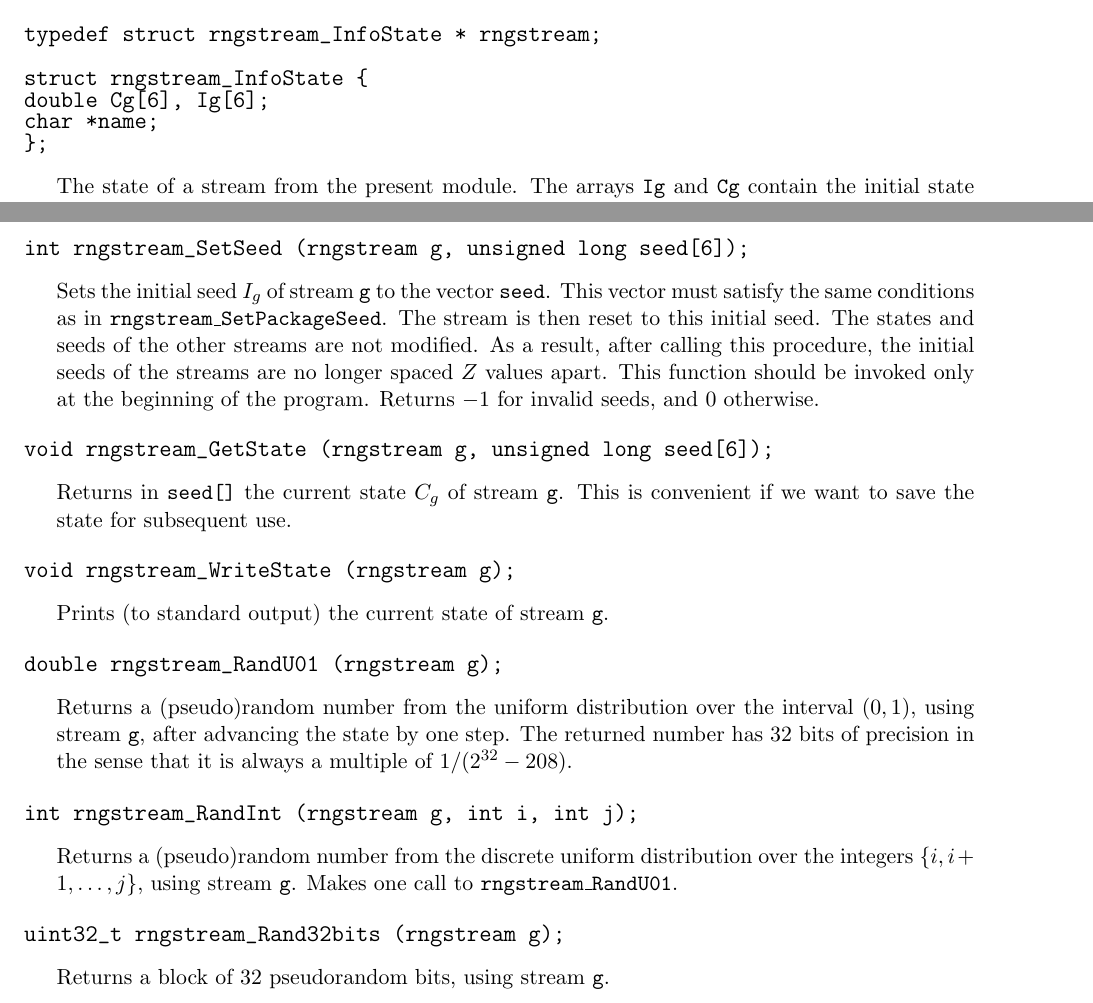
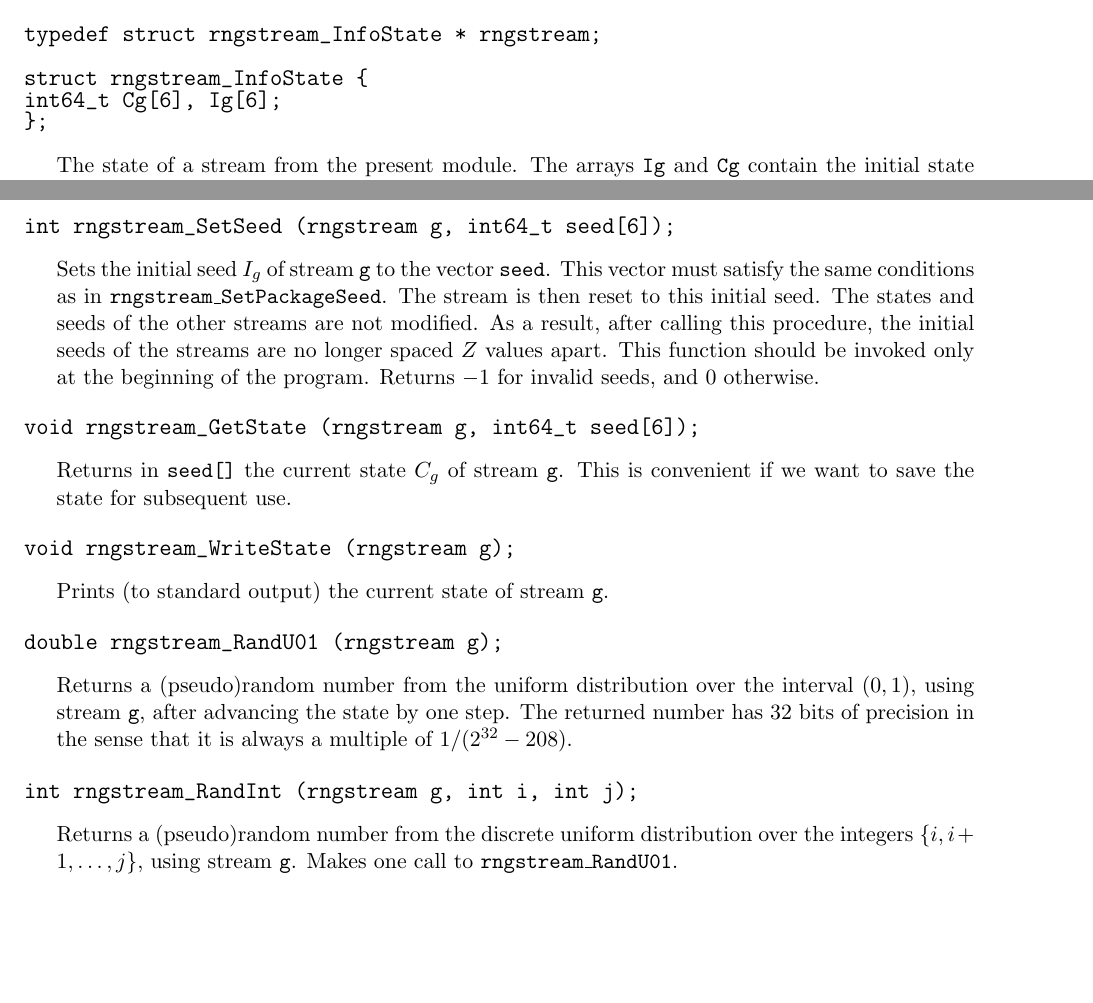
Before and after one commit to pierrelecuyer/Mylib-C, a LaTeX document (mylib/guidemylib.tex, which reads mylib/rngstream.tex): two parts of pages 26 and 27 of 31, joined at a grey line, cut so that both start at the same text, the shorter picture padded with empty space. Compiled offline with pdfLaTeX; a LaTeX package or settings file that is missing is left out.

Commit message:
some work on rngstreams

```diff
--- a/mylib/rngstream.tex
+++ b/mylib/rngstream.tex
@@ -30,8 +30,7 @@ Substreams are not implemented here.
 typedef struct rngstream_InfoState * rngstream;
 
 struct rngstream_InfoState {
-   double Cg[6], Ig[6];
-   char *name;
+   int64_t Cg[6], Ig[6];
 };
 \endcode
  \tab
@@ -86,7 +85,7 @@ void rngstream_ResetStartStream (rngstream g);
  \endtab
 \code
 
-int rngstream_SetSeed (rngstream g, unsigned long seed[6]);
+int rngstream_SetSeed (rngstream g, int64_t seed[6]);
 \endcode
  \tab  Sets the initial seed $I_g$ of stream {\tt g}
   to the vector {\tt seed}.  This vector must satisfy the same
@@ -100,7 +99,7 @@ int rngstream_SetSeed (rngstream g, unsigned long seed[6]);
  \endtab
 \code
 
-void rngstream_GetState (rngstream g, unsigned long seed[6]);
+void rngstream_GetState (rngstream g, int64_t seed[6]);
 \endcode
  \tab Returns in {\tt seed[]} the current state $C_g$ of stream {\tt g}.
   This is convenient if we want to save the state for subsequent use.
@@ -129,12 +128,6 @@ int rngstream_RandInt (rngstream g, int i, int j);
    distribution over the integers $\{i,i+1,\dots,j\}$, using stream {\tt g}.
    Makes one call to {\tt rngstream\_RandU01}.
  \endtab
-\code
-
-uint32_t rngstream_Rand32bits (rngstream g);
-\endcode
- \tab Returns a block of 32 pseudorandom bits, using stream {\tt g}.
- \endtab
 \code\hide
 
 #endif
```
Also changed, not shown: mylib/guidemylib.pdf, mylib/rngstream.tex (2 more changed lines), 1 other file.
